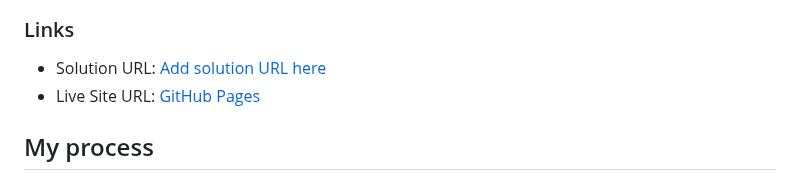
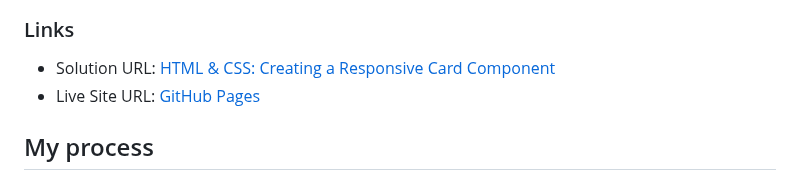
Before and after one commit to Outstandinggirl13/product-preview-card-component-main, a Markdown page: README.md, the part around the change. Drawn GitHub-style.

Commit message:
Link to solution is added.

```diff
--- a/README.md
+++ b/README.md
@@ -30,7 +30,7 @@ Users should be able to:
 
 ### Links
 
-- Solution URL: [Add solution URL here](https://your-solution-url.com)
+- Solution URL: [HTML & CSS: Creating a Responsive Card Component](https://www.frontendmentor.io/solutions/html-and-css-creating-a-responsive-card-component-bjEaCk0Tgx)
 - Live Site URL: [GitHub Pages](https://outstandinggirl13.github.io/product-preview-card-component-main/)
 
 ## My process
```
